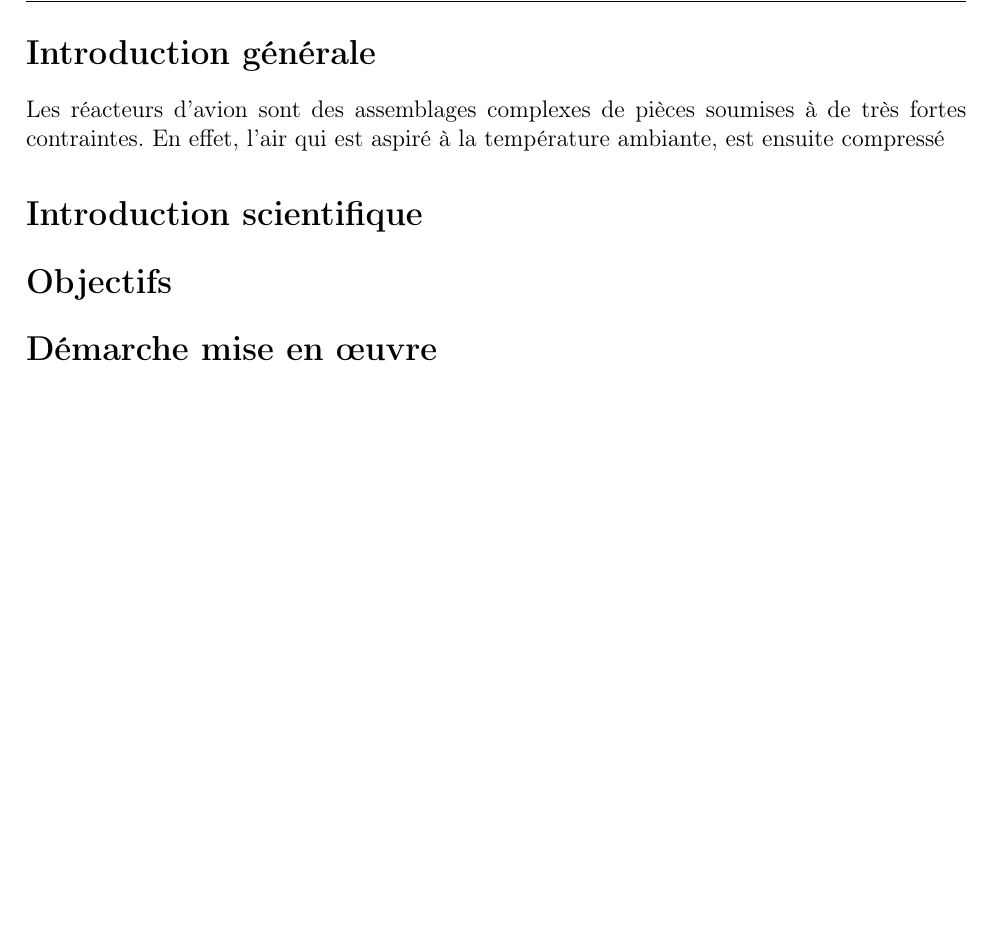
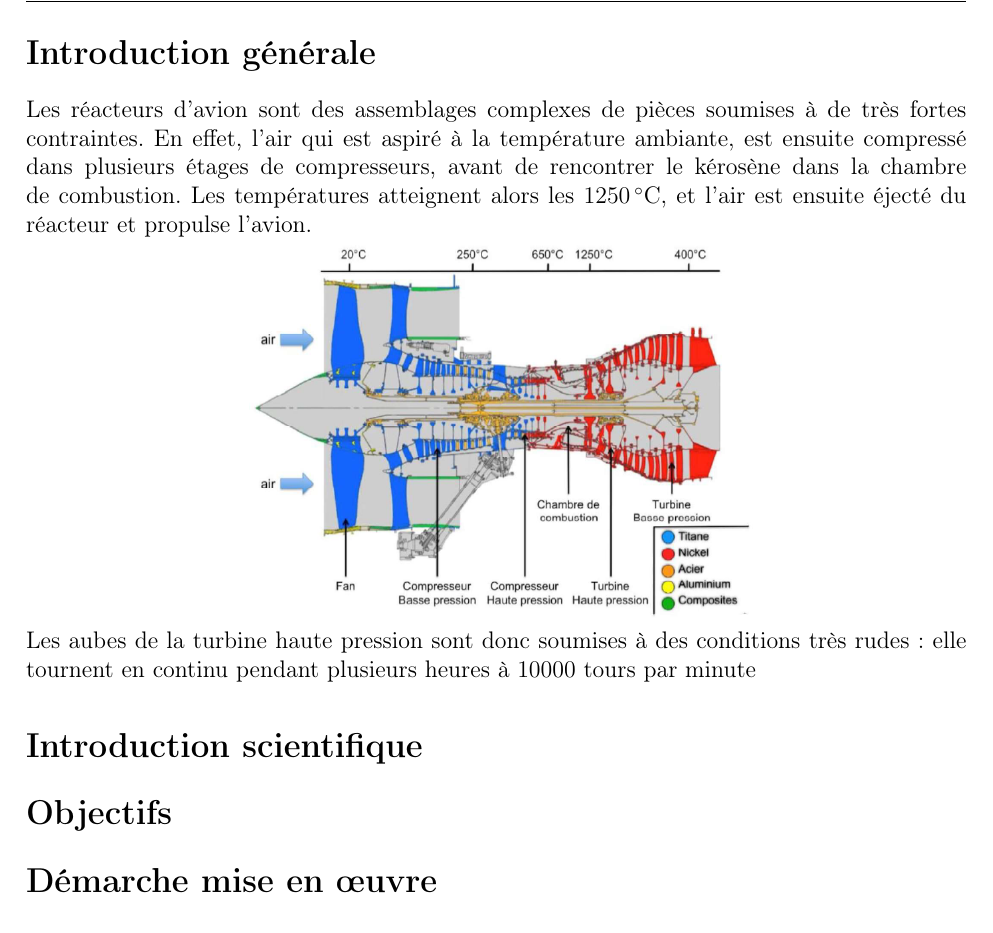
Before and after one commit to LouisJustinTALLOT/MPI-TP4-Fu-Meddeb-Tallot, a LaTeX book (rapport-MPI-TP4-Fu-Meddeb-Tallot.tex, which reads sections/introduction_generale.tex): part of page 2 of 2, cut so that both start at the same text, the shorter picture padded with empty space. Compiled offline with pdfLaTeX.

```diff
--- a/rapport-MPI-TP4-Fu-Meddeb-Tallot.tex
+++ b/rapport-MPI-TP4-Fu-Meddeb-Tallot.tex
@@ -123,9 +123,10 @@
 \section*{Introduction générale}
 \input{sections/introduction_generale}
 
-
 \section*{Introduction scientifique}
+\input{sections/introduction_scientifique}
 
 \section*{Objectifs}
+\input{sections/objectifs}
 
 \section*{Démarche mise en œuvre}
@@ -138,2 +143,3 @@
 
 \section*{Conclusion générale}
+\input{sections/conclusion_generale}
--- a/sections/introduction_generale.tex
+++ b/sections/introduction_generale.tex
@@ -2,4 +2,14 @@
 
 Les réacteurs d'avion sont des assemblages complexes de pièces soumises à de
 très fortes contraintes. En effet, l'air qui est aspiré à la température
-ambiante, est ensuite compressé
+ambiante, est ensuite compressé dans plusieurs étages de compresseurs,
+avant de rencontrer le kérosène dans la chambre de combustion. Les températures
+atteignent alors les \SI{1250}{\celsius}, et l'air est ensuite éjecté du réacteur
+et propulse l'avion.
+
+
+\centerline{\includegraphics[width=0.55\textwidth]{images/coupe_CFM56.png}}
+
+
+Les aubes de la turbine haute pression sont donc soumises à des conditions
+très rudes : elle tournent en continu pendant plusieurs heures à $10000$ tours par minute
```
Also changed, not shown: sections/conclusion_generale.tex (added), sections/conclusion_scientifique.tex (added), sections/demarche.tex (added), sections/description_outils.tex (added), sections/introduction_scientifique.tex (added), sections/objectifs.tex (added), sections/resultats_obtenus.tex (added), rapport-MPI-TP4-Fu-Meddeb-Tallot.tex (5 more changed lines).
